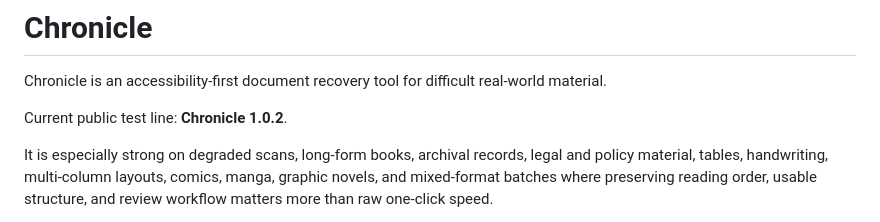
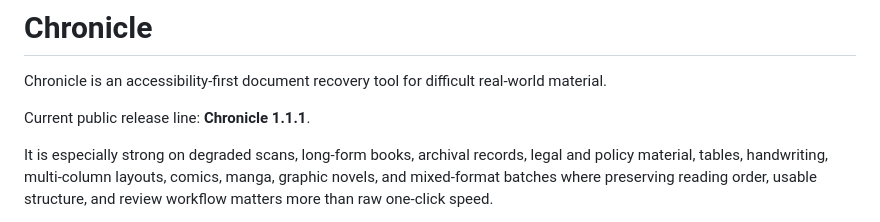
Before and after one commit to harry6116/Chronicle, a Markdown page: README.md, the part around the change. Rendered like a GitHub page.

Commit message:
Set public release line to Chronicle 1.1.1

```diff
--- a/README.md
+++ b/README.md
@@ -2,7 +2,7 @@
 
 Chronicle is an accessibility-first document recovery tool for difficult real-world material.
 
-Current public test line: **Chronicle 1.0.2**.
+Current public release line: **Chronicle 1.1.1**.
 
 It is especially strong on degraded scans, long-form books, archival records, legal and policy material, tables, handwriting, multi-column layouts, comics, manga, graphic novels, and mixed-format batches where preserving reading order, usable structure, and review workflow matters more than raw one-click speed.
 
```
Also changed, not shown: docs/github_rollout/README_PUBLIC_FINAL.md (+1 -1 lines), docs/github_rollout/RELEASE_NOTES_CURRENT.md (+3 -3 lines).
